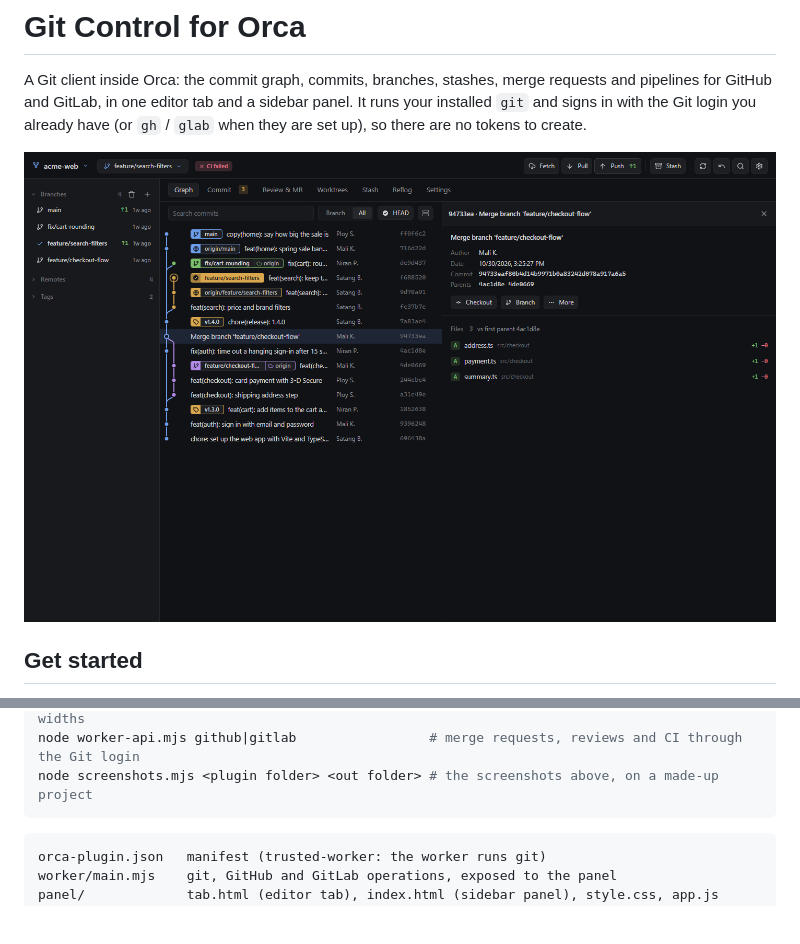
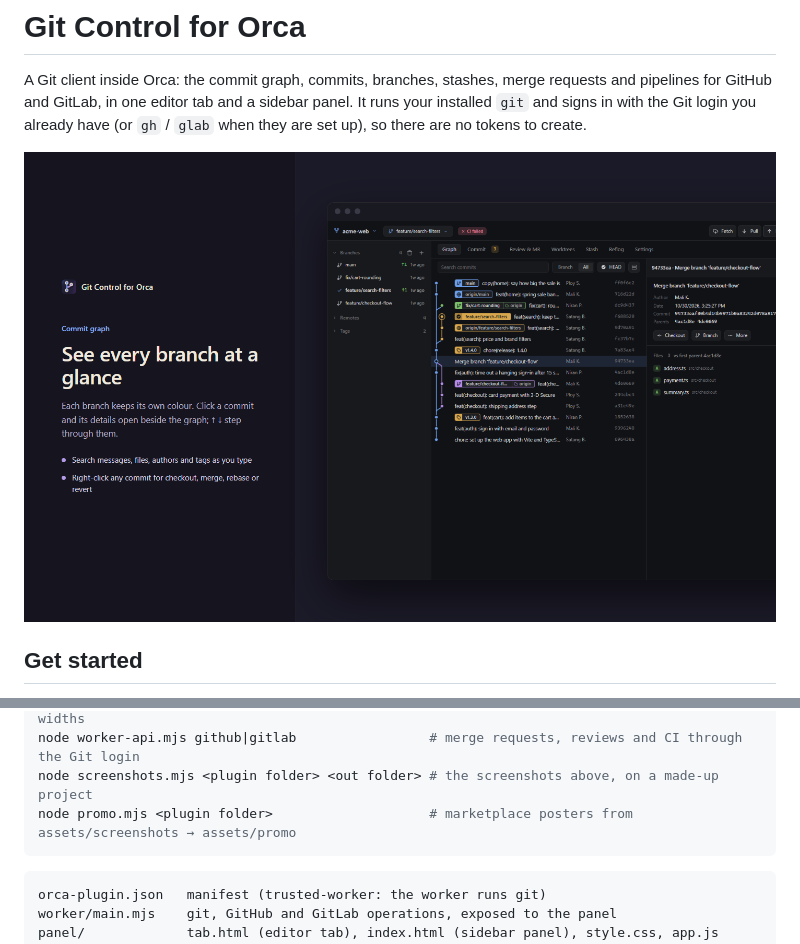
Before and after one commit to KeyLuces/orca-git-extension, a Markdown page: README.md, 2 parts joined by grey strips. Rendered like a GitHub page; pictures changed too: assets/promo/graph.png (added); blank space fills up the shorter version.

Commit message:
Release 0.6.1: marketplace posters (headline beside the real screen), MR detail shows who opened it, no default self-assignee
Co-Authored-By: Claude Opus 5.5 <noreply@anthropic.com>

````diff
--- a/README.md
+++ b/README.md
@@ -4,7 +4,7 @@ A Git client inside Orca: the commit graph, commits, branches, stashes, merge re
 GitHub and GitLab, in one editor tab and a sidebar panel. It runs your installed `git` and signs in with
 the Git login you already have (or `gh` / `glab` when they are set up), so there are no tokens to create.
 
-![The commit graph with a merge commit's details docked beside it](assets/screenshots/graph.png)
+![Git Control: the commit graph with a merge commit's details docked beside it](assets/promo/graph.png)
 
 ## Get started
 
@@ -92,6 +92,7 @@ node mobile.mjs <plugin folder> <shots folder>    # phone size, loaded the way O
 node sidebar.mjs <plugin folder> <shots folder>   # the right-sidebar panel at several widths
 node worker-api.mjs github|gitlab                 # merge requests, reviews and CI through the Git login
 node screenshots.mjs <plugin folder> <out folder> # the screenshots above, on a made-up project
+node promo.mjs <plugin folder>                    # marketplace posters from assets/screenshots → assets/promo
 ```
 
 ```
````
Also changed, not shown: assets/promo/commands.png (added), assets/promo/commit.png (added), assets/promo/merge-request.png (added), assets/promo/new-merge-request.png (added), assets/promo/pipeline.png (added), 2 other files.
